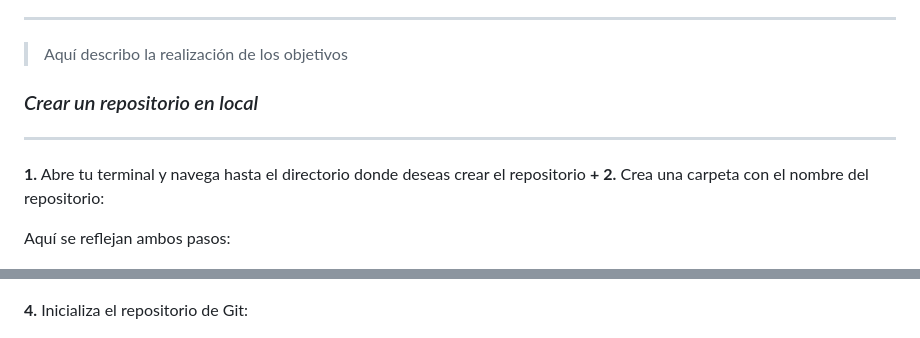
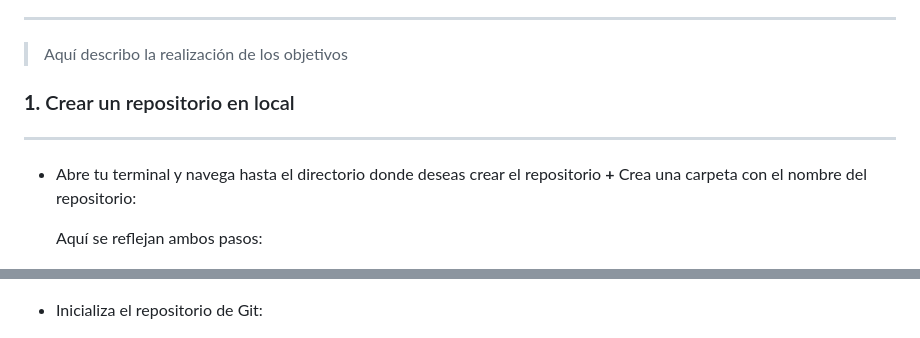
Before and after one commit to migalko94/laboratoriogit, a Markdown page: README.md, 2 parts joined by grey strips. GitHub-like rendering.

```diff
--- a/README.md
+++ b/README.md
@@ -6,12 +6,12 @@
 > Aquí describo la realización de los objetivos
 
 
-### *Crear un repositorio en local*
+### **1.** Crear un repositorio en local
 ---
 
-**1.** Abre tu terminal y navega hasta el directorio donde deseas crear el repositorio **+** **2.** Crea una carpeta con el nombre del repositorio:
+- Abre tu terminal y navega hasta el directorio donde deseas crear el repositorio **+** Crea una carpeta con el nombre del repositorio:
 
-Aquí se reflejan ambos pasos:
+    Aquí se reflejan ambos pasos:
 
 ![Creación repositorio](./content/1-1-creacion-repo.png)
 
@@ -21,7 +21,7 @@ Aquí se reflejan ambos pasos:
 ![Ingreso con Visual Studio Code](./content/1-2-ingreso_vsc.png)
 
 
-**4.** Inicializa el repositorio de Git:
+- Inicializa el repositorio de Git:
 
 ![Inicializo repositorio Git](./content/1-3-git-init.png)
 
```
Also changed, not shown: other parts of README.md (+22 -2 lines), content/2-1-creacion-repo-github.png (added), content/2-2-copia-url-github.png (added), content/2-3-conexion-local-github.png (added), content/2-4-verificacion.png (added).
